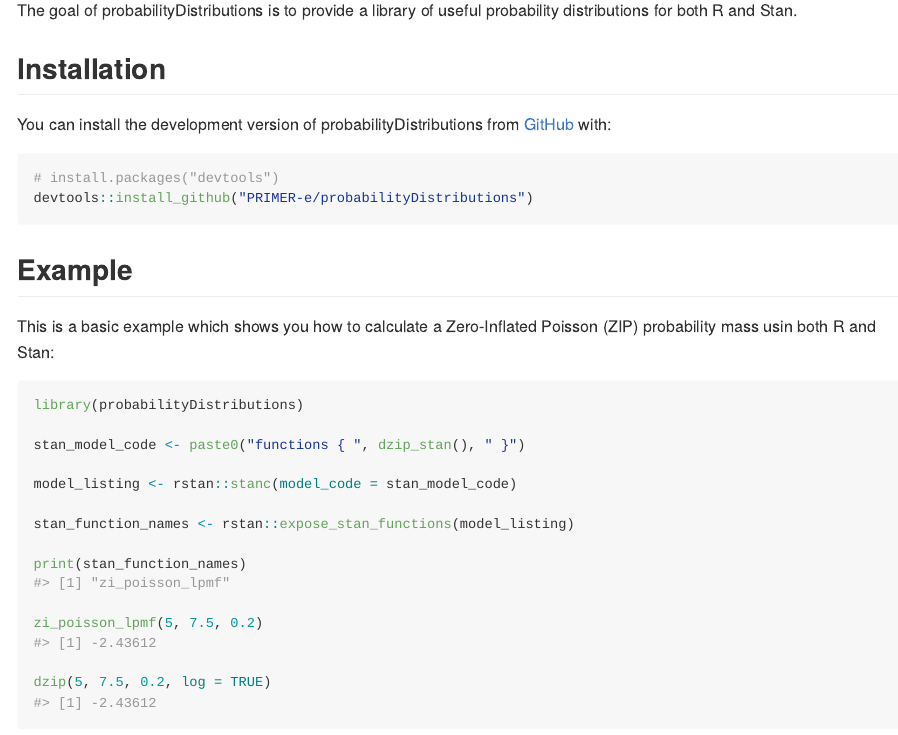
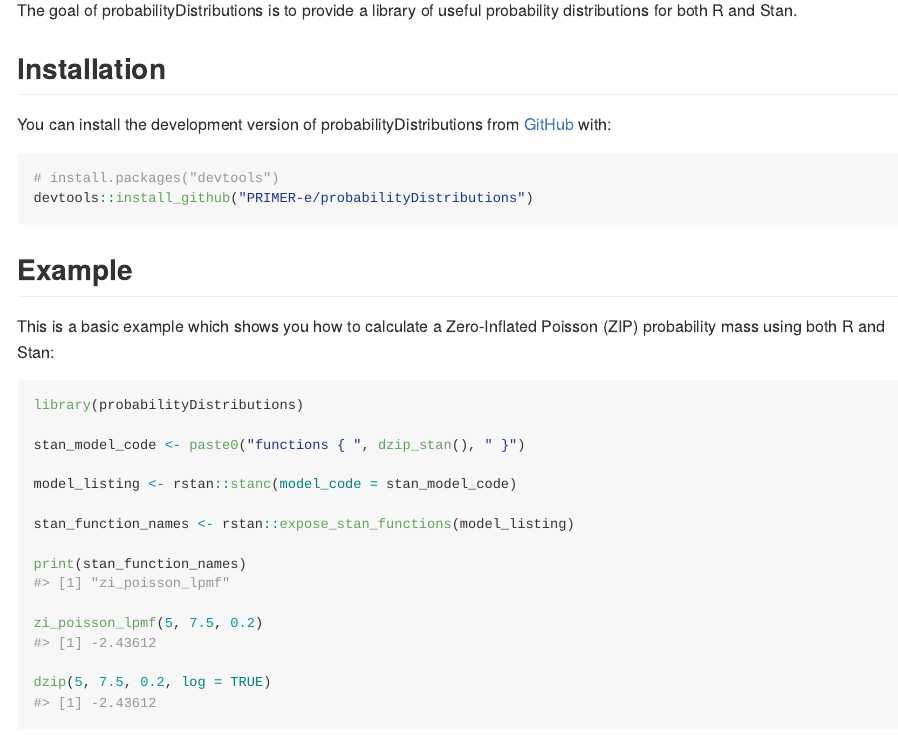
Before and after one commit to PRIMER-e/probabilityDistributions, an R Markdown document (README.Rmd): the page in a window 1100 px wide, from 110 px down. The pictures show the output file README.md that the author committed with the source, drawn offline in the style of GitHub; badge pictures from the web are left out.

Commit message:
Update Readme

````diff
--- a/README.Rmd
+++ b/README.Rmd
@@ -35,7 +35,7 @@ devtools::install_github("PRIMER-e/probabilityDistributions")
 ## Example
 
 This is a basic example which shows you how to calculate a Zero-Inflated
-Poisson (ZIP) probability mass usin both R and Stan:
+Poisson (ZIP) probability mass using both R and Stan:
 
 ```{r example}
 library(probabilityDistributions)
````
Also changed, not shown: README.md.
